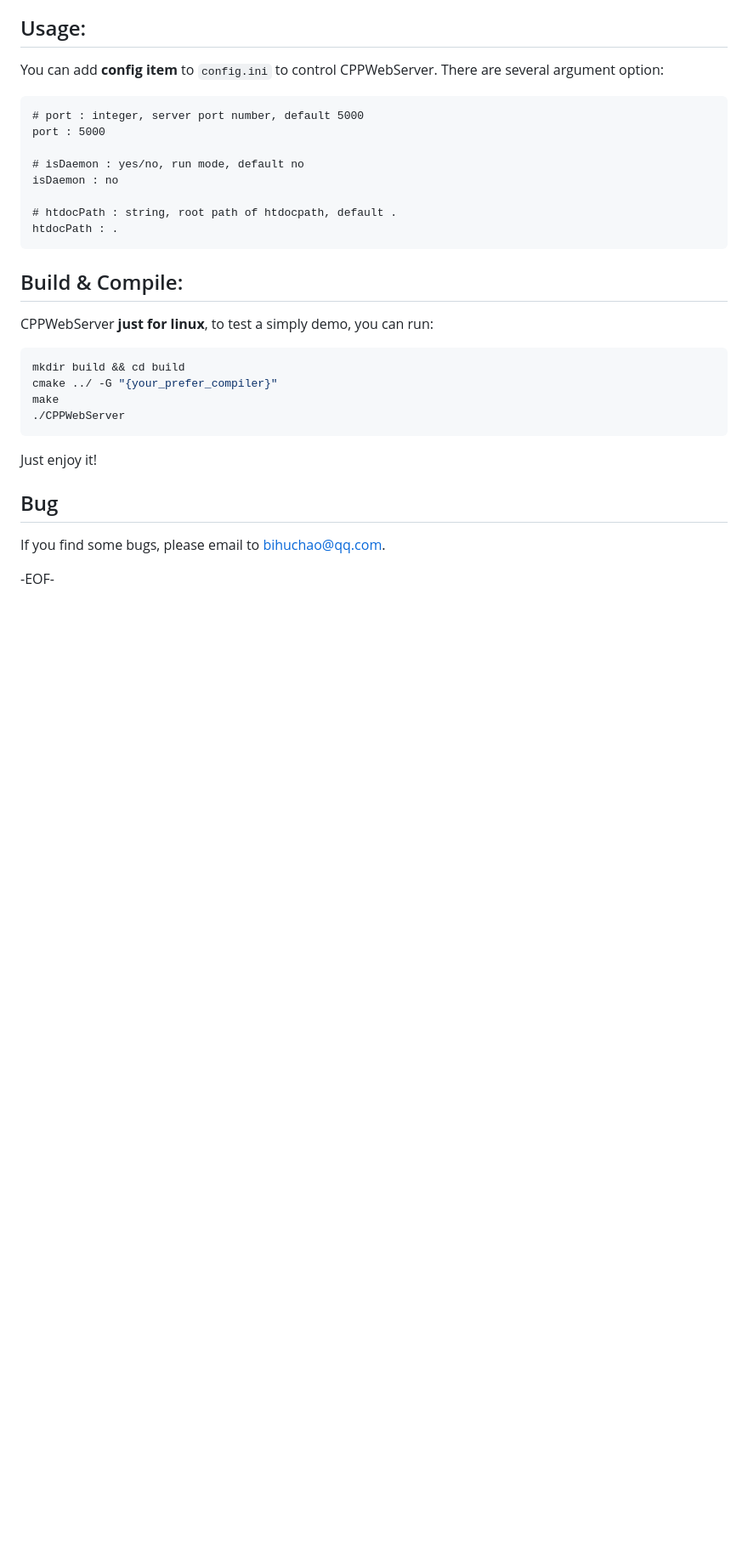
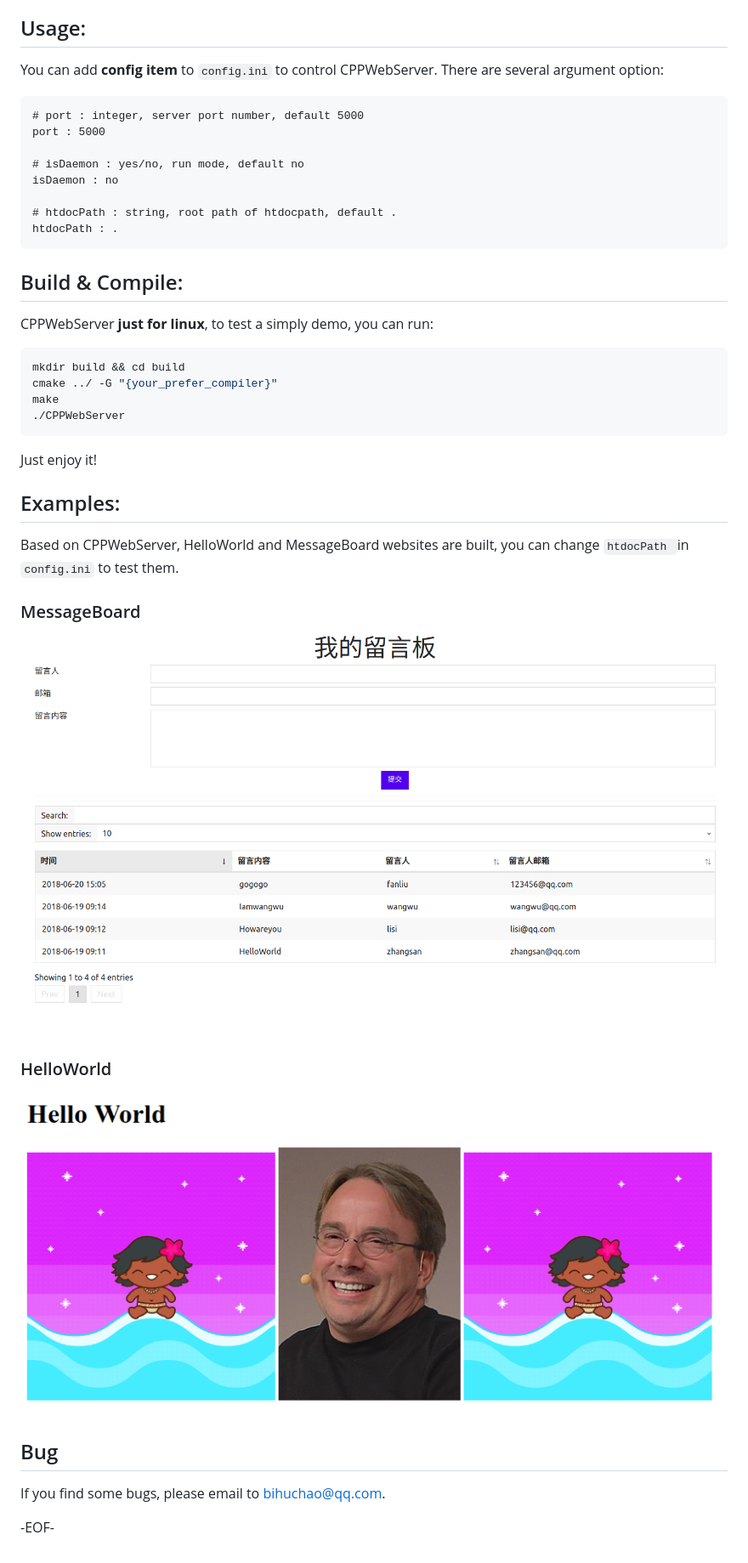
Before and after one commit to bihuchao/CPPWebServer, a Markdown page: readme.md, the part around the change printed below. Shown: that part at 85% size. Drawn GitHub-style; pictures changed too: doc/HelloWorld.png (added), doc/MessageBoard.png (added); blank space fills up the shorter version.

````diff
--- a/readme.md
+++ b/readme.md
@@ -34,6 +34,15 @@ make
 ```
 Just enjoy it!
 
+## Examples:
+Based on CPPWebServer, HelloWorld and MessageBoard websites are built, you can change `htdocPath `in `config.ini` to test them.
+
+### MessageBoard
+![image](doc/MessageBoard.png)
+### HelloWorld
+![image](doc/HelloWorld.png)
+
+
 ## Bug
 
 If you find some bugs, please email to bihuchao@qq.com.
````
Also changed, not shown: other parts of readme.md (+1 -1 lines).
